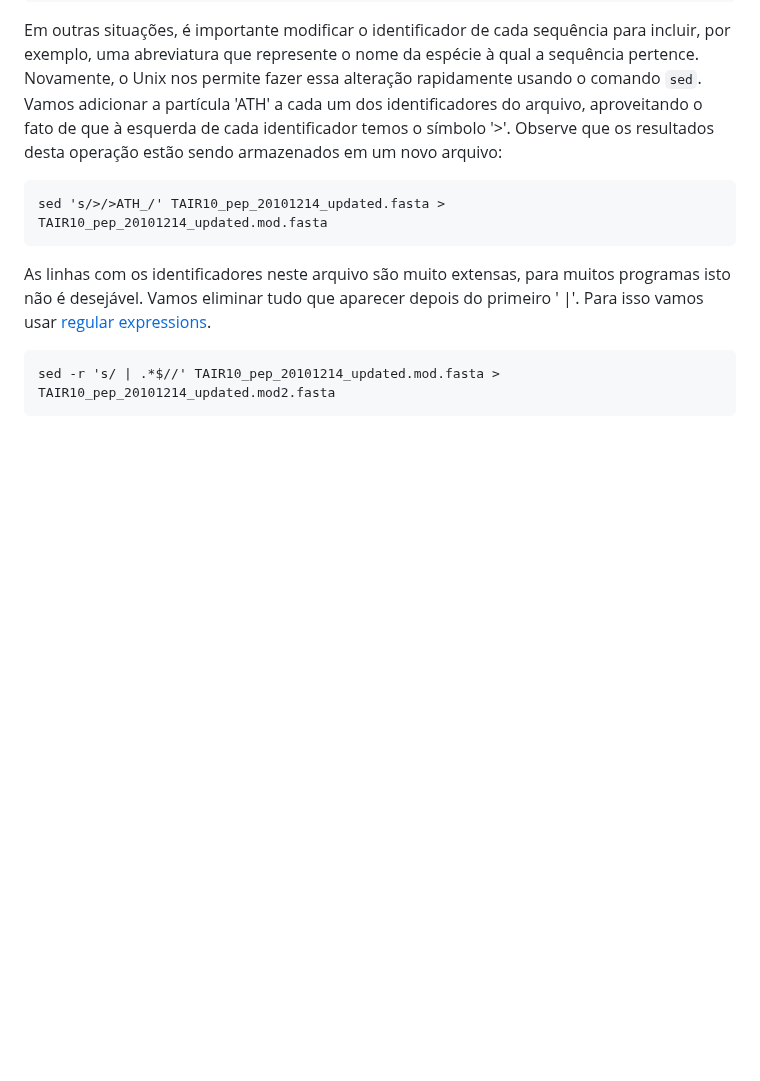
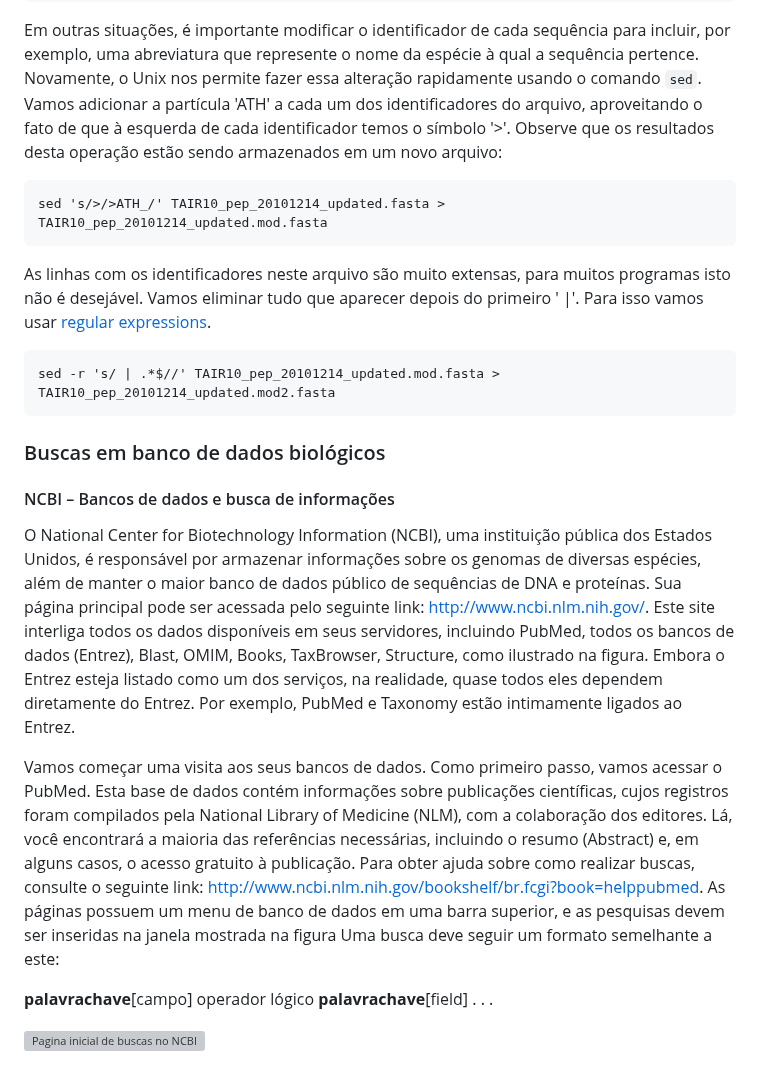
Before and after one commit to labbces/cen0485, a Markdown page: bioinfo.md, the part around the change. Rendered like a GitHub page; blank space fills up the shorter version; grey boxes are pictures that could not be loaded.

Commit message:
updating NCBI searches

````diff
--- a/bioinfo.md
+++ b/bioinfo.md
@@ -176,3 +176,15 @@ As linhas com os identificadores neste arquivo são muito extensas, para muitos
 ```
 sed -r 's/ | .*$//' TAIR10_pep_20101214_updated.mod.fasta > TAIR10_pep_20101214_updated.mod2.fasta
 ```
+
+### Buscas em banco de dados biológicos
+
+#### NCBI – Bancos de dados e busca de informações
+
+O National Center for Biotechnology Information (NCBI), uma instituição pública dos Estados Unidos, é responsável por armazenar informações sobre os genomas de diversas espécies, além de manter o maior banco de dados público de sequências de DNA e proteínas. Sua página principal pode ser acessada pelo seguinte link: http://www.ncbi.nlm.nih.gov/. Este site interliga todos os dados disponíveis em seus servidores, incluindo PubMed, todos os bancos de dados (Entrez), Blast, OMIM, Books, TaxBrowser, Structure, como ilustrado na figura. Embora o Entrez esteja listado como um dos serviços, na realidade, quase todos eles dependem diretamente do Entrez. Por exemplo, PubMed e Taxonomy estão intimamente ligados ao Entrez.
+
+Vamos começar uma visita aos seus bancos de dados. Como primeiro passo, vamos acessar o PubMed. Esta base de dados contém informações sobre publicações científicas, cujos registros foram compilados pela National Library of Medicine (NLM), com a colaboração dos editores. Lá, você encontrará a maioria das referências necessárias, incluindo o resumo (Abstract) e, em alguns casos, o acesso gratuito à publicação. Para obter ajuda sobre como realizar buscas, consulte o seguinte link: http://www.ncbi.nlm.nih.gov/bookshelf/br.fcgi?book=helppubmed. As páginas possuem um menu de banco de dados em uma barra superior, e as pesquisas devem ser inseridas na janela mostrada na figura Uma busca deve seguir um formato semelhante a este:
+
+ __palavrachave__[campo] operador lógico __palavrachave__[field] . . .
+
+![Pagina inicial de buscas no NCBI](Figs/NCBIStart.png)
````
